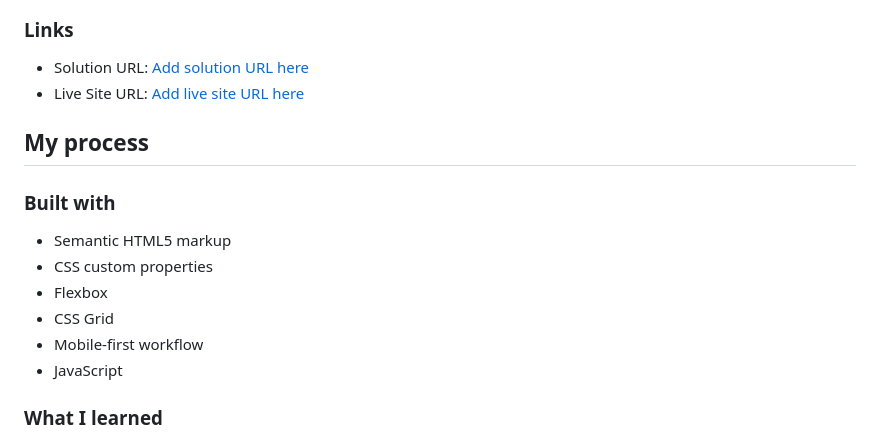
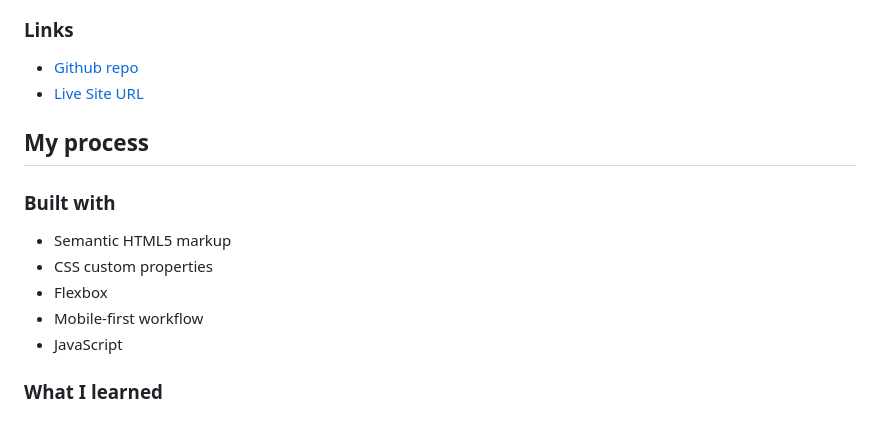
Before and after one commit to codercreative/newsletter-sign-up, a Markdown page: README.md, the part around the change. Rendered like a GitHub page.

```diff
--- a/README.md
+++ b/README.md
@@ -32,8 +32,8 @@ Users should be able to:
 
 ### Links
 
-- Solution URL: [Add solution URL here](https://your-solution-url.com)
-- Live Site URL: [Add live site URL here](https://your-live-site-url.com)
+- [Github repo](https://github.com/codercreative/newsletter-sign-up)
+- [Live Site URL](https://chris-sign-up.netlify.app/)
 
 ## My process
 
@@ -42,7 +42,6 @@ Users should be able to:
 - Semantic HTML5 markup
 - CSS custom properties
 - Flexbox
-- CSS Grid
 - Mobile-first workflow
 - JavaScript
 
```
